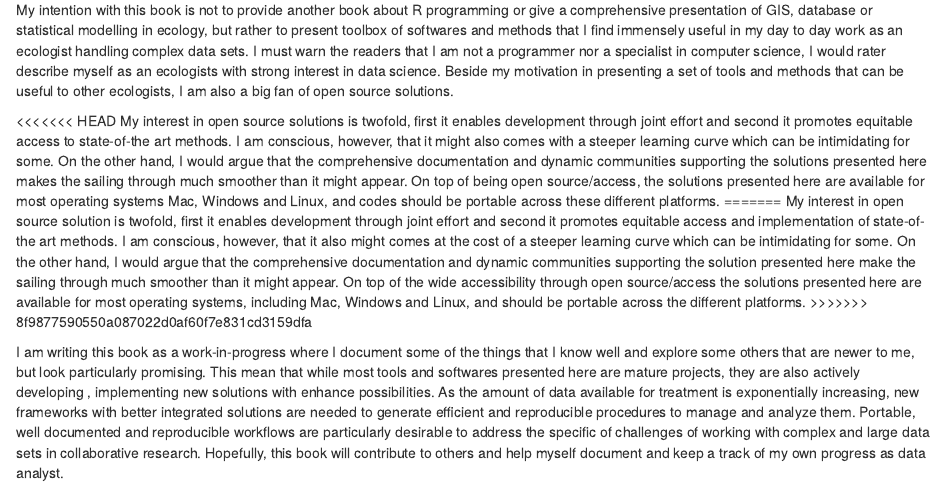
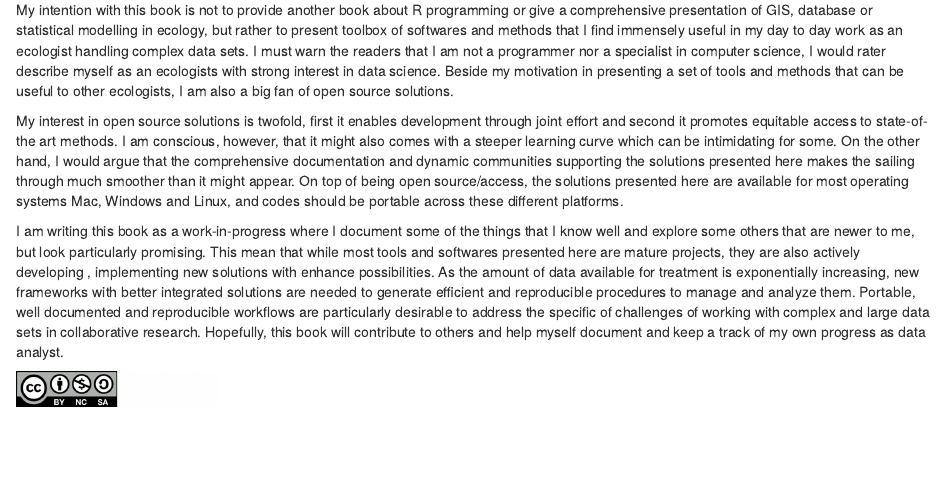
Before and after one commit to RetoSchmucki/DAYCARE, an R Markdown document (index.Rmd): the page in a window 1100 px wide, from 550 px down. Rendered offline with R 4.5, knitr and Pandoc, with nearby package versions; drawn as R Markdown's standard HTML page in place of the format the file asks for.

Commit message:
fix conflicts

```diff
--- a/index.Rmd
+++ b/index.Rmd
@@ -23,11 +23,7 @@ knitr::include_graphics('images/wren.png', dpi = NA)
 
 My intention with this book is not to provide another book about R programming or give a comprehensive presentation of GIS, database or statistical modelling in ecology, but rather to present toolbox of softwares and methods that I find immensely useful in my day to day work as an ecologist handling complex data sets. I must warn the readers that I am not a programmer nor a specialist in computer science, I would rater describe myself as an ecologists with strong interest in data science. Beside my motivation in presenting a set of tools and methods that can be useful to other ecologists, I am also a big fan of open source solutions.
 
-<<<<<<< HEAD
 My interest in open source solutions is twofold, first it enables development through joint effort and second it promotes equitable access to state-of-the art methods. I am conscious, however, that it  might also comes with a steeper learning curve which can be intimidating for some. On the other hand, I would argue that the comprehensive documentation and dynamic communities supporting the solutions presented here makes the sailing through much smoother than it might appear. On top of being open source/access, the solutions presented here are available for most operating systems Mac, Windows and Linux, and codes should be portable across these different platforms.
-=======
-My interest in open source solution is twofold, first it enables development through joint effort and second it promotes equitable access and implementation of state-of-the art methods. I am conscious, however, that it also might comes at the cost of a steeper learning curve which can be intimidating for some. On the other hand, I would argue that the comprehensive documentation and dynamic communities supporting the solution presented here make the sailing through much smoother than it might appear. On top of the wide accessibility through open source/access the solutions presented here are available for most operating systems, including Mac, Windows and Linux, and should be portable across the different platforms.
->>>>>>> 8f9877590550a087022d0af60f7e831cd3159dfa
 
 I am writing this book as a work-in-progress where I document some of the things that I know well and explore some others that are newer to me, but look particularly promising. This mean that while most tools and softwares presented here are mature projects, they are also actively developing , implementing new solutions with enhance possibilities. As the amount of data available for treatment is exponentially increasing, new frameworks with better integrated solutions are needed to generate efficient and reproducible procedures to manage and analyze them. Portable, well documented and reproducible workflows are particularly desirable to address the specific of challenges of working with complex and large data sets in collaborative research. Hopefully, this book will contribute to others and help myself document and keep a track of my  own progress as data analyst.
 
```
